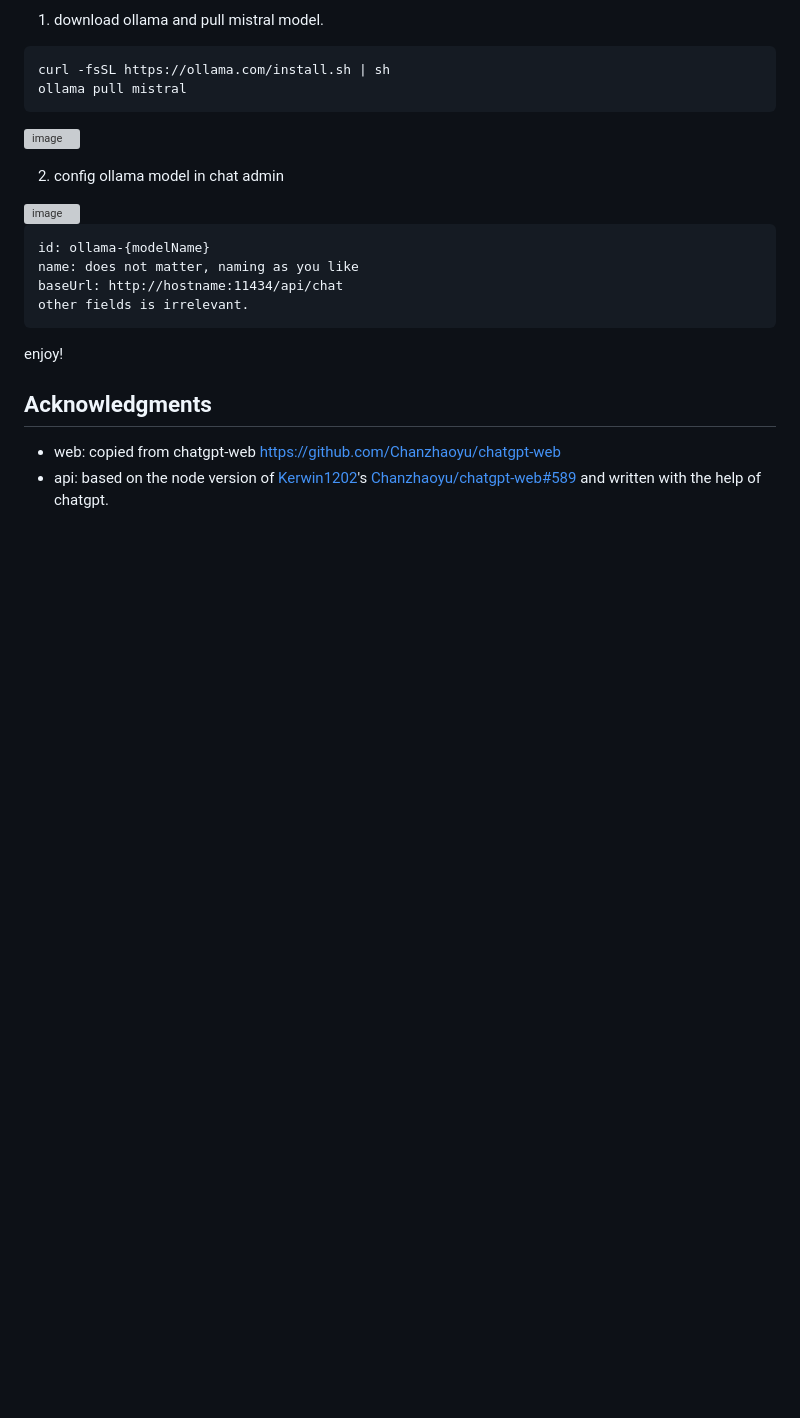
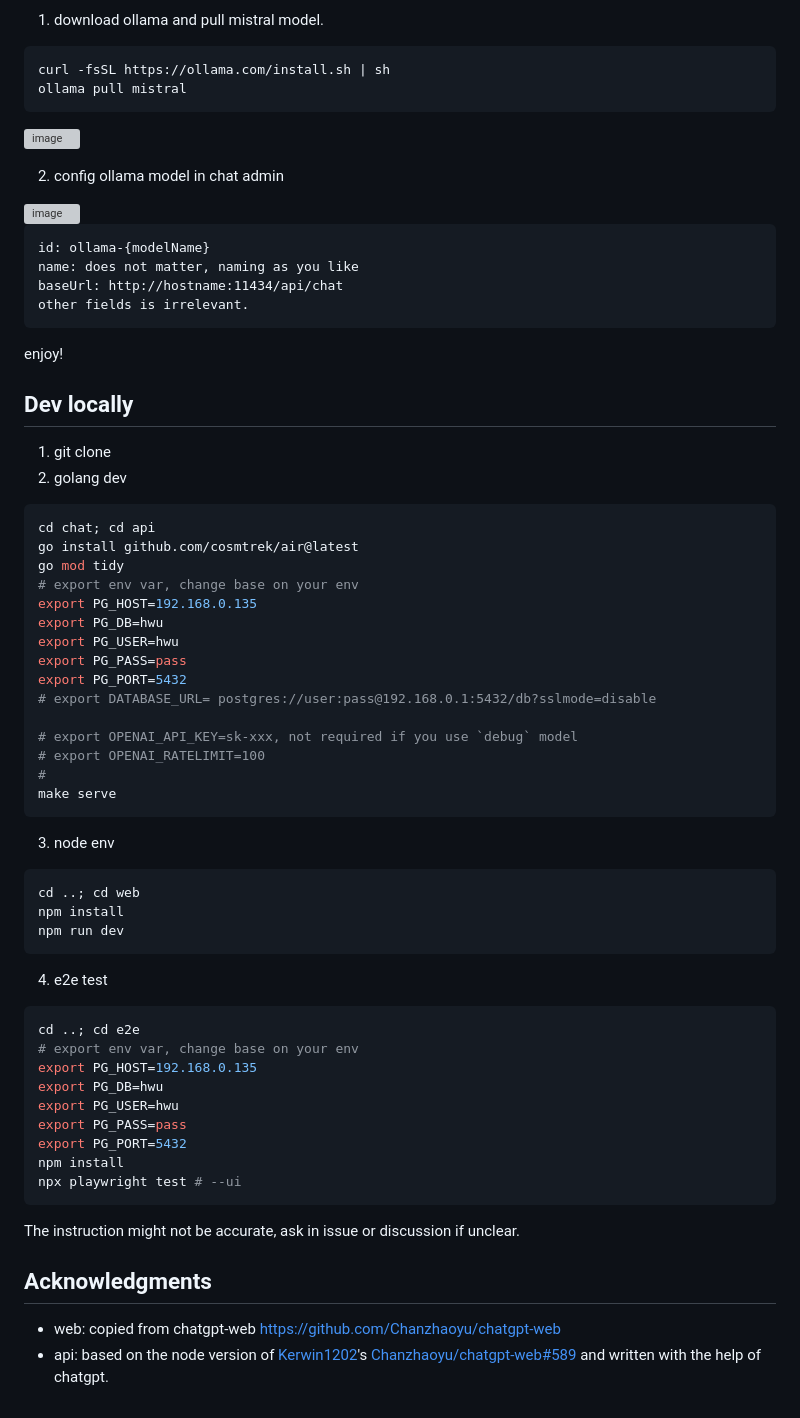
Before and after one commit to swuecho/chat, a Markdown page: README.md, the part around the change. Drawn GitHub-style; blank space fills up the shorter version; grey boxes are pictures that could not be loaded.

````diff
--- a/README.md
+++ b/README.md
@@ -187,6 +187,53 @@ other fields is irrelevant.
 
 enjoy!
 
+## Dev locally
+
+1. git clone
+2. golang dev
+
+```bash
+cd chat; cd api
+go install github.com/cosmtrek/air@latest
+go mod tidy
+# export env var, change base on your env
+export PG_HOST=192.168.0.135
+export PG_DB=hwu
+export PG_USER=hwu
+export PG_PASS=pass
+export PG_PORT=5432
+# export DATABASE_URL= postgres://user:pass@192.168.0.1:5432/db?sslmode=disable
+
+# export OPENAI_API_KEY=sk-xxx, not required if you use `debug` model
+# export OPENAI_RATELIMIT=100
+#
+make serve
+```
+
+3. node env
+
+```bash
+cd ..; cd web
+npm install
+npm run dev
+```
+
+4. e2e test
+
+```bash
+cd ..; cd e2e
+# export env var, change base on your env
+export PG_HOST=192.168.0.135
+export PG_DB=hwu
+export PG_USER=hwu
+export PG_PASS=pass
+export PG_PORT=5432
+npm install
+npx playwright test # --ui
+```
+
+The instruction might not be accurate, ask in issue or discussion if unclear.
+
 ## Acknowledgments
 
 - web: copied from chatgpt-web <https://github.com/Chanzhaoyu/chatgpt-web>
````
